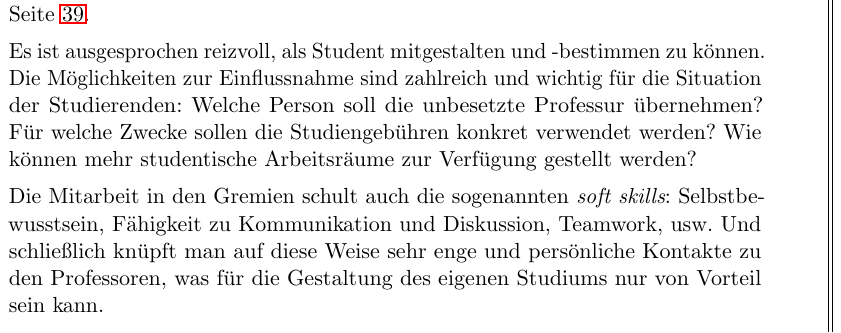
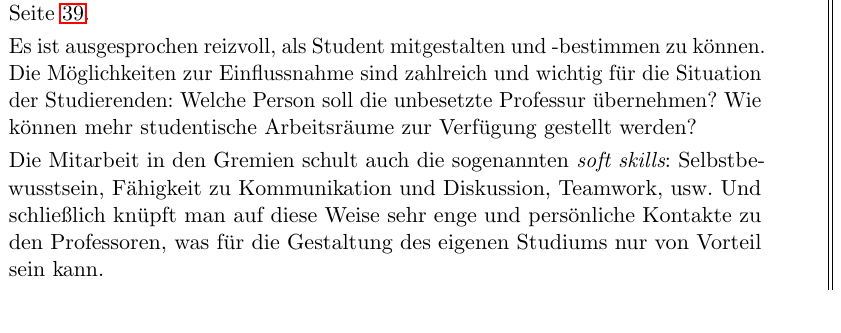
Before and after one commit to AnarA/laptop, a LaTeX document (oe.tex, which reads veranstaltung/siv.tex): part of one column of page 37 of 56, cut so that both start at the same text. Compiled offline with pdfLaTeX.

Commit message:
Sichtung SIV

```diff
--- a/veranstaltung/siv.tex
+++ b/veranstaltung/siv.tex
@@ -57,8 +57,7 @@ auf Seite \pageref{page:fsr}.
 Es ist ausgesprochen reizvoll, als Student mitgestalten und -bestimmen zu
 können. Die Möglichkeiten zur Einflussnahme sind zahlreich und wichtig für die
 Situation der Studierenden: Welche Person soll die unbesetzte Professur
-übernehmen? Für welche Zwecke sollen die Studiengebühren konkret verwendet
-werden? Wie können mehr studentische Arbeitsräume zur Verfügung gestellt
+übernehmen? Wie können mehr studentische Arbeitsräume zur Verfügung gestellt
 werden?
 
 Die Mitarbeit in den Gremien schult auch die sogenannten {\it soft
```
Also changed, not shown: veranstaltung/siv.tex (1 more changed lines).
